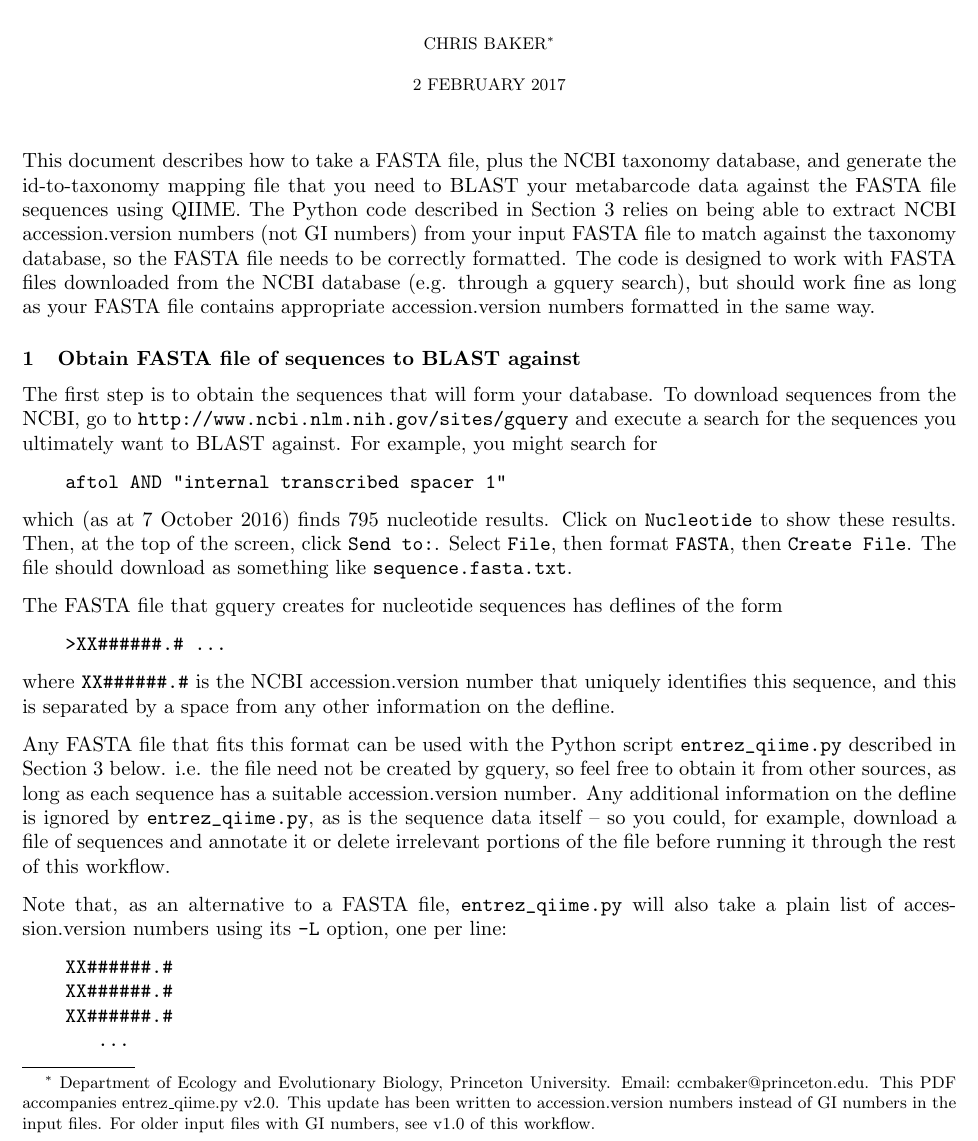
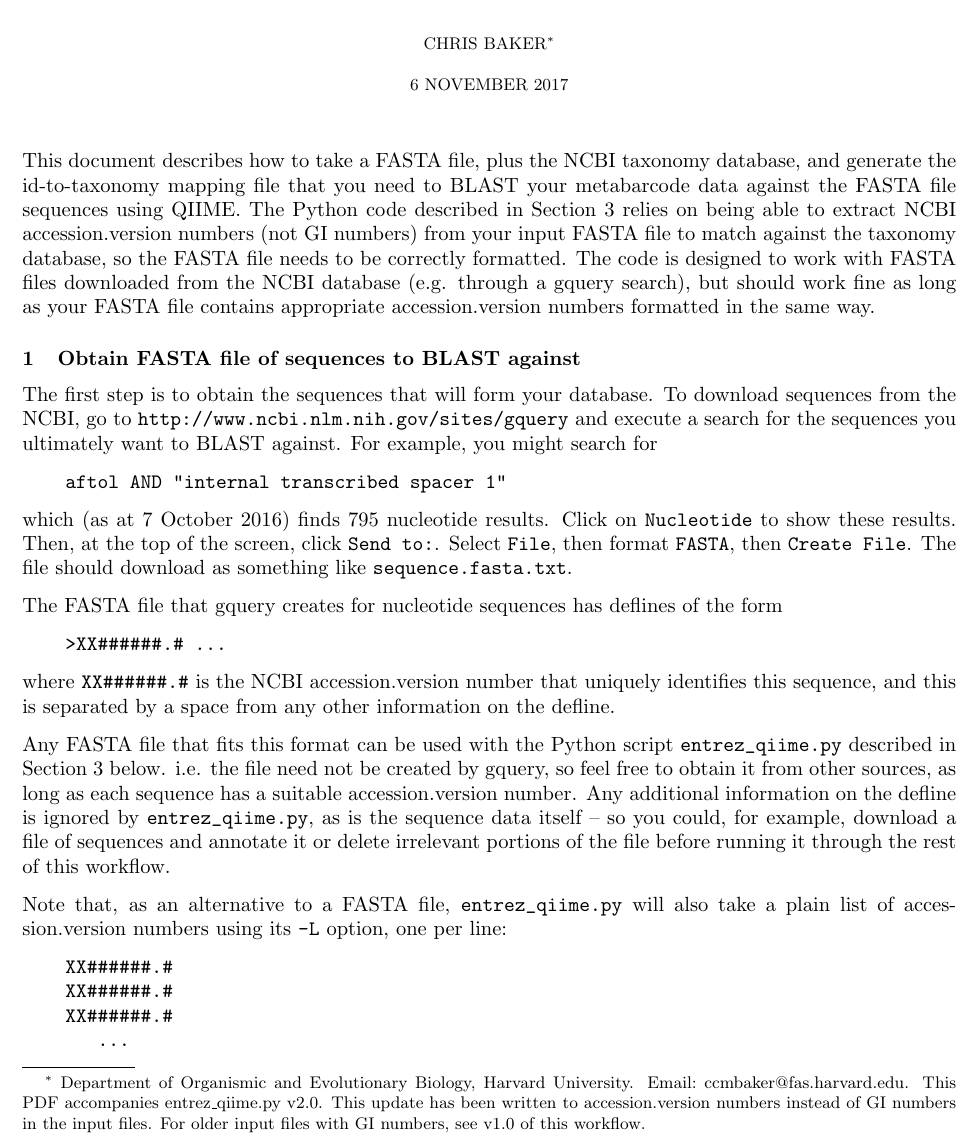
Before and after one commit to bakerccm/entrez_qiime, a LaTeX paper (entrez_qiime.tex): part of page 1 of 5, cut so that both start at the same text. Compiled offline with pdfLaTeX.

Commit message:
updated contact details
updated contact details from Princeton to Harvard

```diff
--- a/entrez_qiime.tex
+++ b/entrez_qiime.tex
@@ -26,8 +26,8 @@
 \DeclareGraphicsRule{.tif}{png}{.png}{`convert #1 `dirname #1`/`basename #1 .tif`.png}
 
 \title{Workflow for Generating a QIIME-compatible\\BLAST database from an NCBI ENTREZ/gquery search}
-\author{Chris Baker$^*$\\ \\2 February 2017}
-\thanks{$^*$ Department of Ecology and Evolutionary Biology, Princeton University. Email:~\href{mailto:ccmbaker@princeton.edu}{ccmbaker@princeton.edu}. This PDF accompanies entrez$\_$qiime.py v2.0. This update has been written to accession.version numbers instead of GI numbers in the input files. For older input files with GI numbers, see v1.0 of this workflow.}
+\author{Chris Baker$^*$\\ \\6 November 2017}
+\thanks{$^*$ Department of Organismic and Evolutionary Biology, Harvard University. Email:~\href{mailto:ccmbaker@fas.harvard.edu}{ccmbaker@fas.harvard.edu}. This PDF accompanies entrez$\_$qiime.py v2.0. This update has been written to accession.version numbers instead of GI numbers in the input files. For older input files with GI numbers, see v1.0 of this workflow.}
 
 \begin{document}
 
```
Also changed, not shown: entrez_qiime.pdf, 2 other files.
